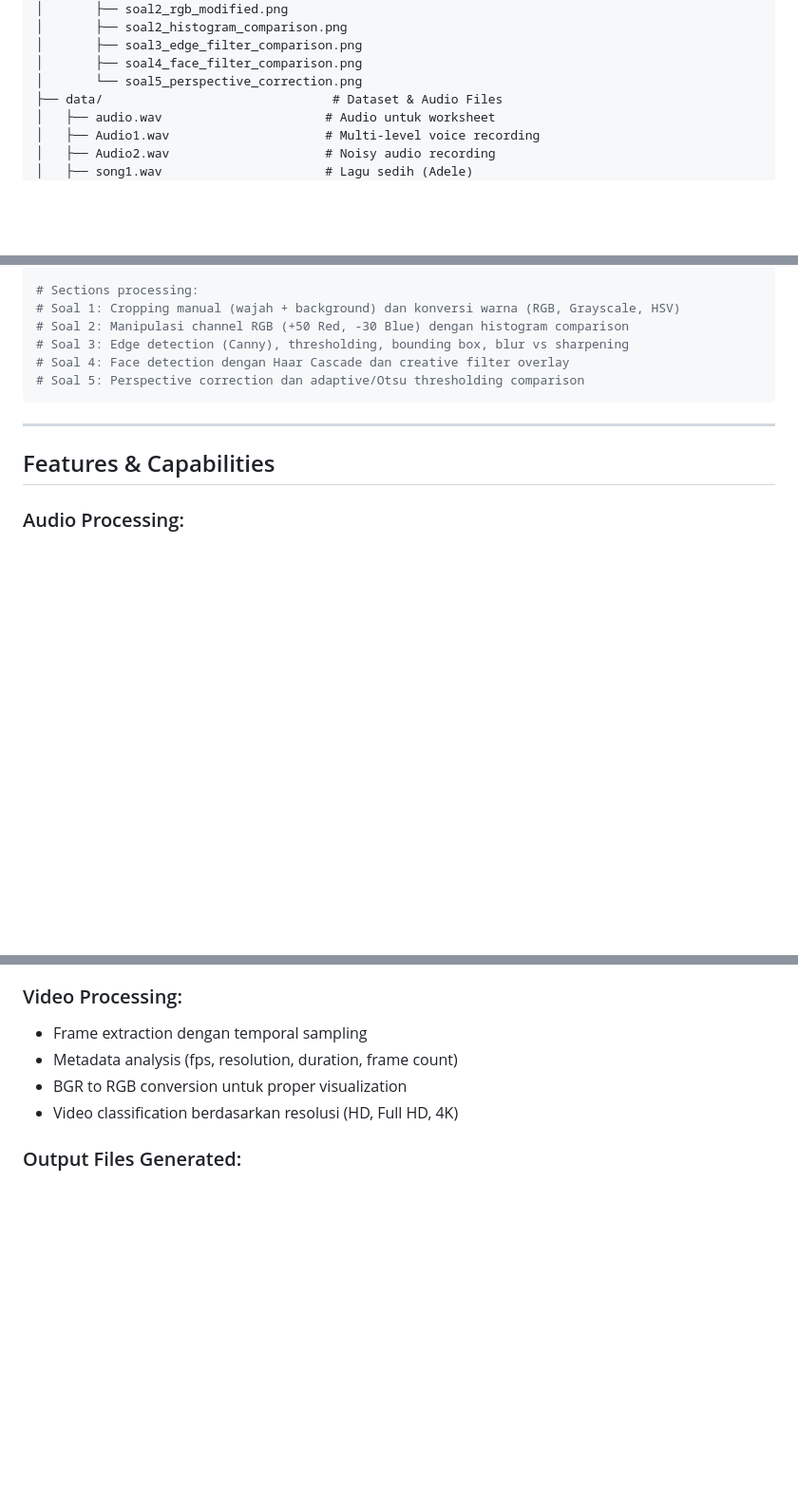
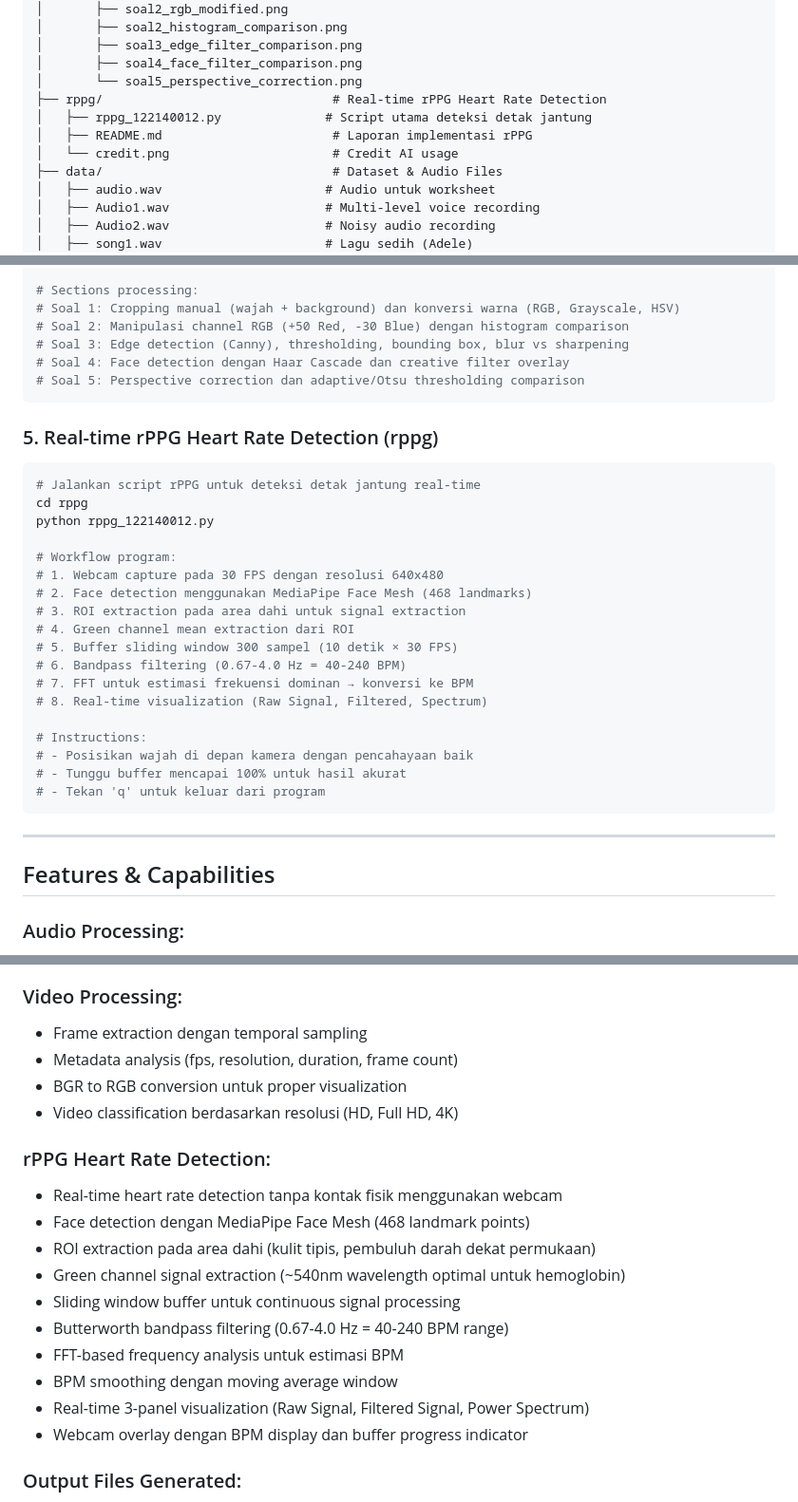
Before and after one commit to luciferdana/multimedia, a Markdown page: README.md, 3 parts joined by grey strips. Shown at 95% size. Rendered like a GitHub page; blank space fills up the shorter version.

Commit message:
Add rPPG heart rate detection module and update README with implementation details

````diff
--- a/README.md
+++ b/README.md
@@ -44,6 +44,10 @@ Sistem Teknologi Multimedia/
 │       ├── soal3_edge_filter_comparison.png
 │       ├── soal4_face_filter_comparison.png
 │       └── soal5_perspective_correction.png
+├── rppg/                               # Real-time rPPG Heart Rate Detection
+│   ├── rppg_122140012.py              # Script utama deteksi detak jantung
+│   ├── README.md                       # Laporan implementasi rPPG
+│   └── credit.png                      # Credit AI usage
 ├── data/                               # Dataset & Audio Files
 │   ├── audio.wav                      # Audio untuk worksheet
 │   ├── Audio1.wav                     # Multi-level voice recording
@@ -433,9 +509,29 @@ jupyter notebook 122140012_worksheet4.ipynb
 # Soal 5: Perspective correction dan adaptive/Otsu thresholding comparison
 ```
 
+### 5. Real-time rPPG Heart Rate Detection (rppg)
+```bash
+# Jalankan script rPPG untuk deteksi detak jantung real-time
+cd rppg
+python rppg_122140012.py
+
+# Workflow program:
+# 1. Webcam capture pada 30 FPS dengan resolusi 640x480
+# 2. Face detection menggunakan MediaPipe Face Mesh (468 landmarks)
+# 3. ROI extraction pada area dahi untuk signal extraction
+# 4. Green channel mean extraction dari ROI
+# 5. Buffer sliding window 300 sampel (10 detik × 30 FPS)
+# 6. Bandpass filtering (0.67-4.0 Hz = 40-240 BPM)
+# 7. FFT untuk estimasi frekuensi dominan → konversi ke BPM
+# 8. Real-time visualization (Raw Signal, Filtered, Spectrum)
+
+# Instructions:
+# - Posisikan wajah di depan kamera dengan pencahayaan baik
+# - Tunggu buffer mencapai 100% untuk hasil akurat
+# - Tekan 'q' untuk keluar dari program
+```
+
 ---
-
-
 
 ## Features & Capabilities
 
@@ -472,6 +568,18 @@ jupyter notebook 122140012_worksheet4.ipynb
 - BGR to RGB conversion untuk proper visualization
 - Video classification berdasarkan resolusi (HD, Full HD, 4K)
 
+### rPPG Heart Rate Detection:
+- Real-time heart rate detection tanpa kontak fisik menggunakan webcam
+- Face detection dengan MediaPipe Face Mesh (468 landmark points)
+- ROI extraction pada area dahi (kulit tipis, pembuluh darah dekat permukaan)
+- Green channel signal extraction (~540nm wavelength optimal untuk hemoglobin)
+- Sliding window buffer untuk continuous signal processing
+- Butterworth bandpass filtering (0.67-4.0 Hz = 40-240 BPM range)
+- FFT-based frequency analysis untuk estimasi BPM
+- BPM smoothing dengan moving average window
+- Real-time 3-panel visualization (Raw Signal, Filtered Signal, Power Spectrum)
+- Webcam overlay dengan BPM display dan buffer progress indicator
+
 ### Output Files Generated:
 - Resampled audio files dengan sample rate berbeda
 - Filtered audio dengan berbagai jenis filter
````
Also changed, not shown: other parts of README.md (+74 -2 lines).
